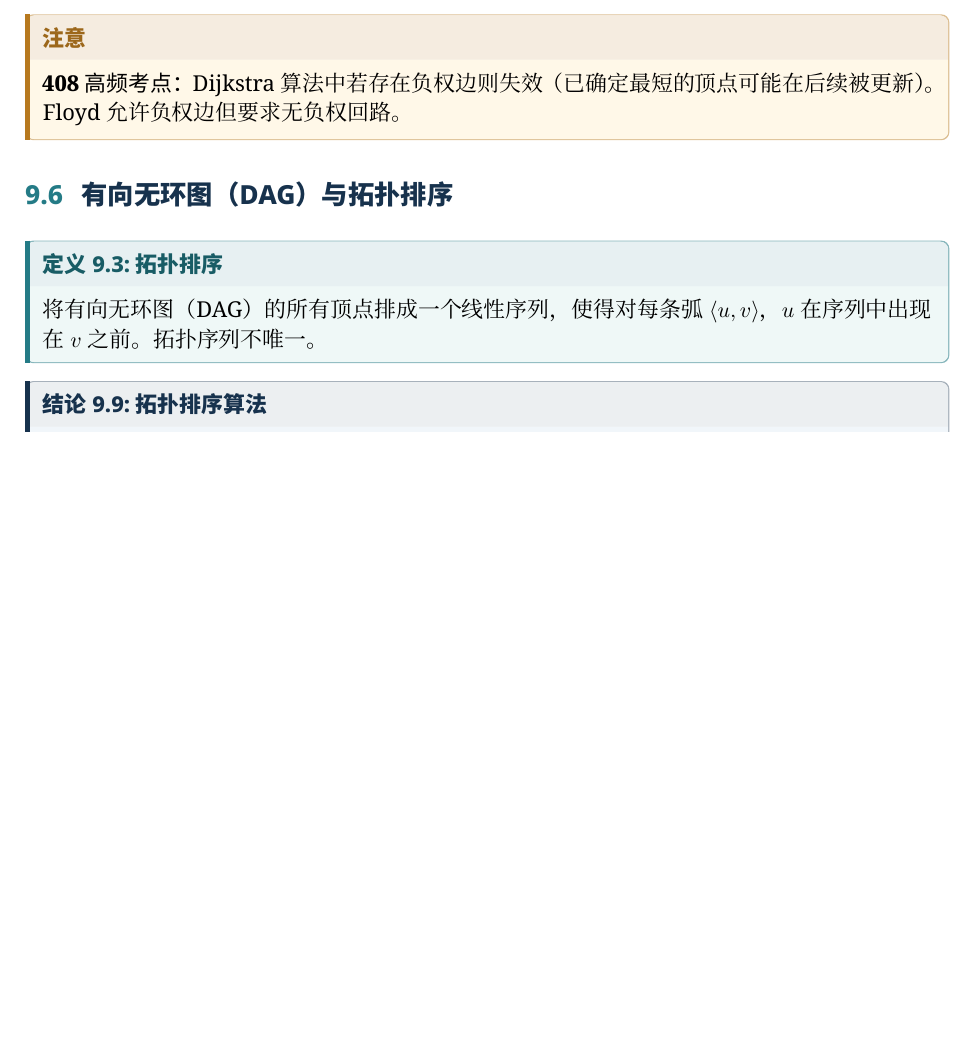
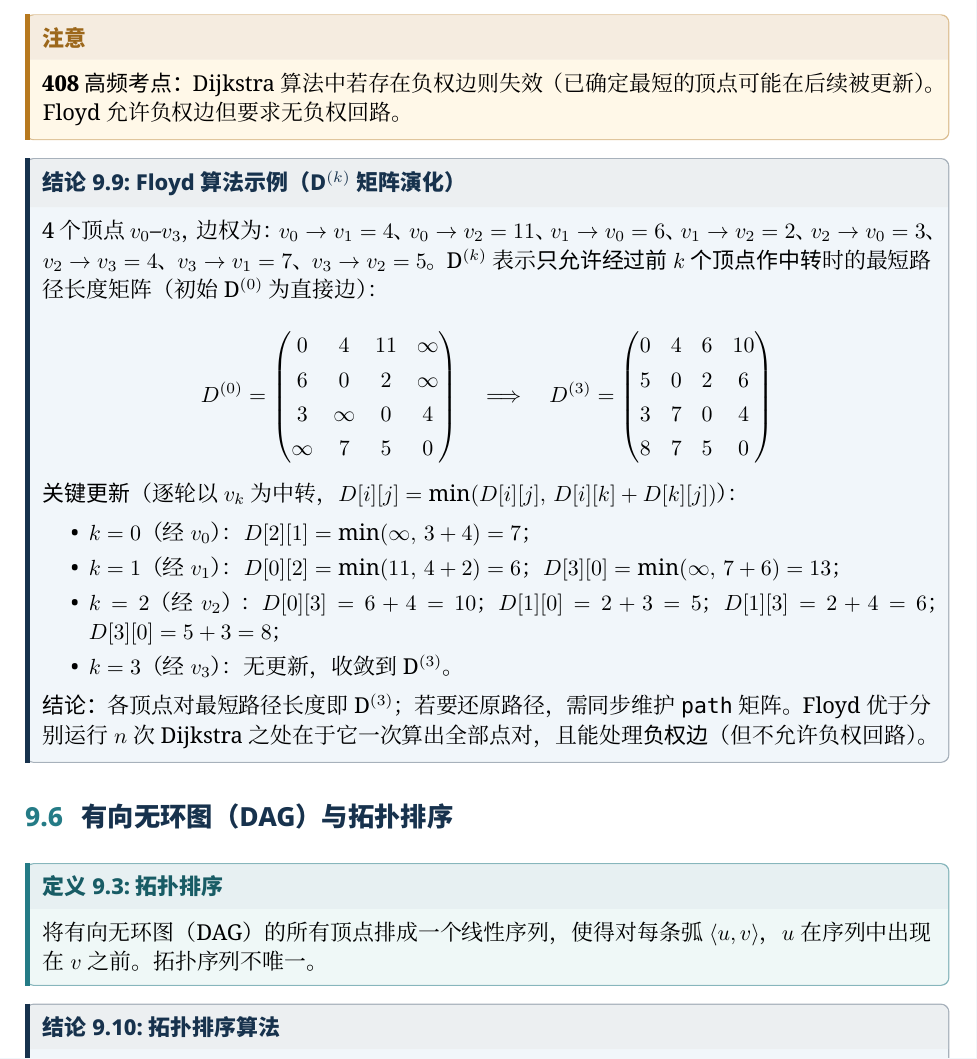
Before and after one commit to luoyueyuguang/NEPP_notes, a LaTeX thesis (408/main.tex, which reads 408/ds/chap5.tex): part of page 68 of 383 before the commit and part of page 68 of 384 after it, cut so that both start at the same text, the shorter picture padded with empty space. The pictures show the PDF file release/408-full.pdf that the author committed with the source.

Commit message:
docs: Floyd 算法 D^(k) 矩阵演化示例
ds/chap5 新增 Floyd 最短路径完整示例（D^0→D^3 矩阵与逐轮关键更新），408-full 384 页。刷新 release/*.pdf。

```diff
--- a/408/ds/chap5.tex
+++ b/408/ds/chap5.tex
@@ -265,6 +265,25 @@ void Floyd(MGraph G, int D[][MaxV], int path[][MaxV]) {
 \begin{attention}
 \textbf{408 高频考点：}Dijkstra 算法中若存在负权边则失效（已确定最短的顶点可能在后续被更新）。Floyd 允许负权边但要求无负权回路。
 \end{attention}
+
+\begin{conclusion}{Floyd 算法示例（D$^{(k)}$ 矩阵演化）}{floyd-example}
+4 个顶点 $v_0$--$v_3$，边权为：$v_0\to v_1=4$、$v_0\to v_2=11$、$v_1\to v_0=6$、$v_1\to v_2=2$、$v_2\to v_0=3$、$v_2\to v_3=4$、$v_3\to v_1=7$、$v_3\to v_2=5$。D$^{(k)}$ 表示\textbf{只允许经过前 $k$ 个顶点作中转}时的最短路径长度矩阵（初始 D$^{(0)}$ 为直接边）：
+
+\[
+D^{(0)}=\begin{pmatrix}0&4&11&\infty\\6&0&2&\infty\\3&\infty&0&4\\\infty&7&5&0\end{pmatrix}
+\quad\Longrightarrow\quad
+D^{(3)}=\begin{pmatrix}0&4&6&10\\5&0&2&6\\3&7&0&4\\8&7&5&0\end{pmatrix}
+\]
+
+\textbf{关键更新}（逐轮以 $v_k$ 为中转，$D[i][j]=\min(D[i][j],\,D[i][k]+D[k][j])$）：
+\begin{itemize}
+    \item $k=0$（经 $v_0$）：$D[2][1]=\min(\infty,\,3+4)=7$；
+    \item $k=1$（经 $v_1$）：$D[0][2]=\min(11,\,4+2)=6$；$D[3][0]=\min(\infty,\,7+6)=13$；
+    \item $k=2$（经 $v_2$）：$D[0][3]=6+4=10$；$D[1][0]=2+3=5$；$D[1][3]=2+4=6$；$D[3][0]=5+3=8$；
+    \item $k=3$（经 $v_3$）：无更新，收敛到 D$^{(3)}$。
+\end{itemize}
+\textbf{结论：}各顶点对最短路径长度即 D$^{(3)}$；若要还原路径，需同步维护 \texttt{path} 矩阵。Floyd 优于分别运行 $n$ 次 Dijkstra 之处在于它一次算出全部点对，且能处理\textbf{负权边}（但不允许负权回路）。
+\end{conclusion}
 
 \subsection{有向无环图（DAG）与拓扑排序}
 
```
Also changed, not shown: release/408-full.pdf.
